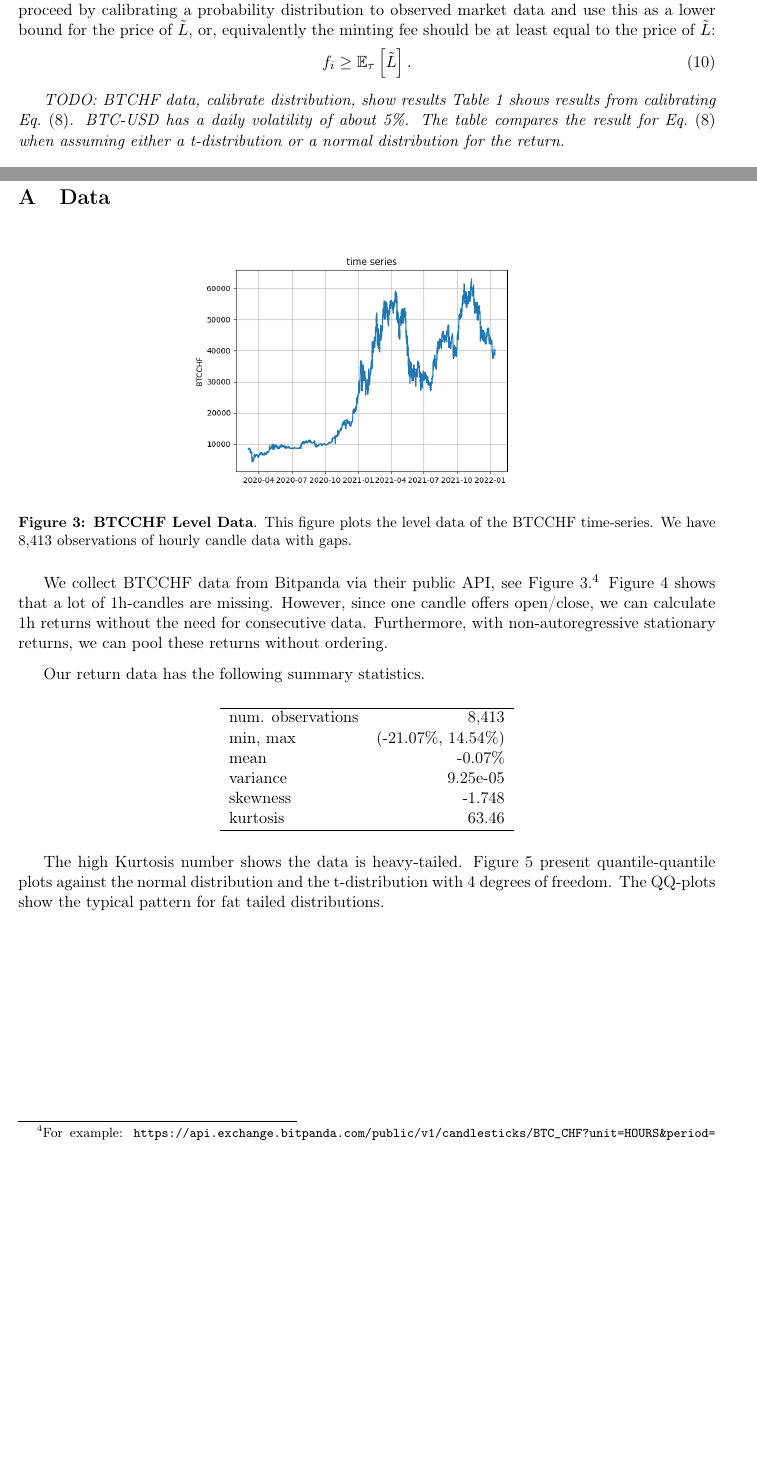
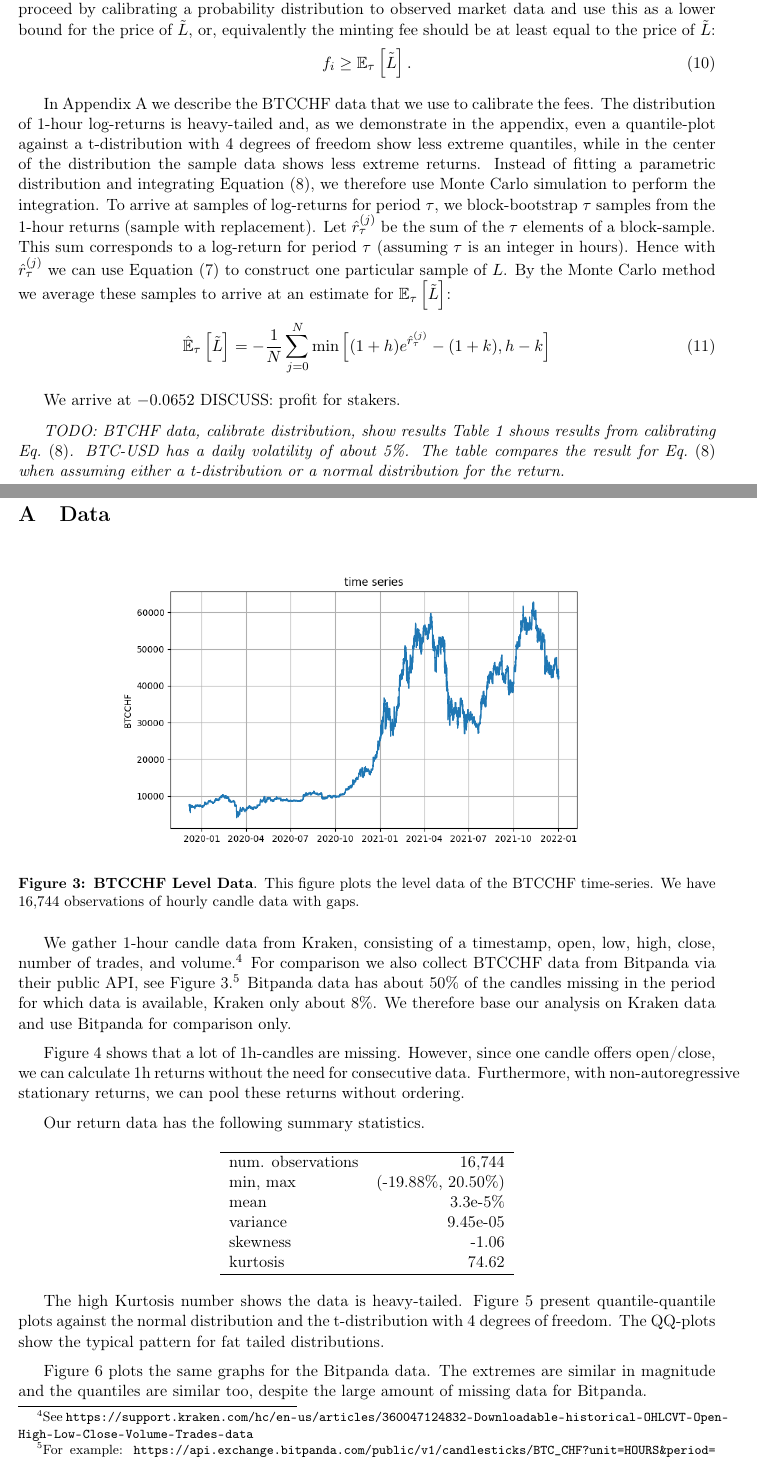
Before and after one commit to Frankencoin-ZCHF/FrankenCoin, a LaTeX paper (docs/ZCHF_RiskMgmt.tex): two parts of pages 8 and 14 of 15 before the commit and two parts of pages 8 and 14 of 16 after it, joined at a grey line, cut so that both start at the same text, the shorter picture padded with empty space. Compiled offline with pdfLaTeX.

Commit message:
update with krakendata and blockbootstrap

```diff
--- a/docs/ZCHF_RiskMgmt.tex
+++ b/docs/ZCHF_RiskMgmt.tex
@@ -473,7 +473,25 @@ equivalently the minting fee should be at least equal to the price of $\tilde{L}
 f_i \geq \mathbb{E}_{\tau}\left[\tilde{L} \right].
 \end{align}
 
+In Appendix~\ref{appx:data} we describe the BTCCHF data that we use to calibrate the
+fees. The distribution of 1-hour log-returns is heavy-tailed and, as we demonstrate in the appendix,
+even a quantile-plot against a t-distribution with 4 degrees of freedom show less extreme quantiles,
+while in the center of the distribution the sample data shows less extreme returns.
+Instead of fitting a parametric distribution and integrating Equation~\eqref{eq:E}, we therefore use
+Monte Carlo simulation to perform the integration. To arrive at samples of log-returns for period
+$\tau$, we block-bootstrap $\tau$ samples from the 1-hour returns (sample with replacement). Let $\hat{r}_{\tau}^{(j)}$ be the
+sum of the $\tau$ elements of a block-sample. This sum corresponds to a log-return for period $\tau$ (assuming $\tau$ is an integer in hours).
+Hence with $\hat{r}_{\tau}^{(j)}$ we can use Equation~\eqref{eq:loss}
+to construct one particular sample of $L$. By the Monte Carlo method we average these samples
+to arrive at an estimate for $\mathbb{E}_{\tau}\left[\tilde{L} \right]$:
+\begin{align}
+\mathbb{\hat{E}}_{\tau}\left[\tilde{L} \right] &= - \frac{1}{N} \sum_{j=0}^N \min\left[(1 + h) e^{\hat{r}_{\tau}^{(j)}} - (1+k), h-k\right]
+\end{align}
 
+We arrive at $-0.0652$ DISCUSS: profit for stakers.
+
+
+%circular block bootstrap https://core.ac.uk/download/pdf/213979989.pdf
 \emph{TODO: BTCHF data, calibrate distribution, show results
 Table~\ref{tab:calibration} shows results
 from calibrating Eq.~\eqref{eq:E}. BTC-USD has a daily volatility of about 5\%.
@@ -653,17 +671,24 @@ TODO
 
 \clearpage
 \appendix
-\section{Data}
+\section{Data}\label{appx:data}
 \begin{figure}[h]
     \center
-    \includegraphics[width=0.5\textwidth]{time_series.png}
+    \includegraphics[width=0.75\textwidth]{time_series.png}
     \caption{\textbf{BTCCHF Level Data}. This figure plots
     the level data of the BTCCHF time-series.
-    We have 8,413 observations of hourly candle data with gaps.}\label{fig:timeseries}
+    We have 16,744 observations of hourly candle data with gaps.}\label{fig:timeseries}
 \end{figure}
 
-We collect BTCCHF data from Bitpanda via their public
+We gather 1-hour candle data from Kraken, consisting of a timestamp, open, low,
+high, close, number of trades, and volume.\footnote{See \url{https://support.kraken.com/hc/en-us/articles/360047124832-Downloadable-historical-OHLCVT-Open-} \url{High-Low-Close-Volume-Trades-data}}
+For comparison we also collect BTCCHF data from Bitpanda via their public
 API, see Figure~\ref{fig:timeseries}.\footnote{For example: \url{https://api.exchange.bitpanda.com/public/v1/candlesticks/BTC_CHF?unit=HOURS&period=1&from=2020-10-03T04:59:59.999Z&to=2020-12-03T07:59:59.999Z}}
+Bitpanda data has about 50\% of the candles missing in the period for which
+data is available, Kraken only about 8\%.
+We therefore base our analysis on Kraken data and use Bitpanda for comparison
+only.
+
 Figure~\ref{fig:missing} shows that a lot of 1h-candles are missing.
 However, since one candle offers open/close, we can calculate 1h returns without
 the need for consecutive data. Furthermore, with non-autoregressive stationary returns,
@@ -673,12 +698,12 @@ Our return data has the following summary statistics.
 \begin{center}
 \begin{tabular}{lr}
 \hline
-num. observations & 8,413\\
-min, max &(-21.07\%, 14.54\%) \\
-mean & -0.07\% \\
-variance & 9.25e-05 \\
-skewness & -1.748 \\
-kurtosis & 63.46 \\
+num. observations & 16,744\\
+min, max &(-19.88\%, 20.50\%) \\
+mean & 3.3e-5\% \\
+variance & 9.45e-05 \\
+skewness & -1.06 \\
+kurtosis & 74.62 \\
 \hline
 \end{tabular}
 \end{center}
@@ -688,3 +713,6 @@ Figure~\ref{fig:qqplots} present quantile-quantile plots against the normal dist
 and the t-distribution with 4 degrees of freedom. The QQ-plots show the typical
 pattern for fat tailed distributions.
 
+Figure~\ref{fig:qqplots2} plots the same graphs for the Bitpanda data.
+The extremes are similar in magnitude and the quantiles are similar too,
+despite the large amount of missing data for Bitpanda.
@@ -698,3 +739,8 @@ pattern for fat tailed distributions.
+    against a t-distribution with 4 degrees of freedom.
+    The deviation at the left and right ends of the graph and the better
+    fit to the fat-tailed t-distribution shows us that our data
+    is fat-tailed. In the center of the distribution, the
+    returns move less than the both distributions would imply.}\label{fig:qqplots}
 \end{figure}
 
 \begin{figure}[h]
```
Also changed, not shown: docs/BTCCHFMissingData.png, docs/ZCHF_RiskMgmt.pdf, docs/qq_normal.png, docs/qq_normal_kraken.png (added), docs/qq_tdist.png, docs/qq_tdist_kraken.png (added), docs/time_series.png, docs/ZCHF_RiskMgmt.tex (25 more changed lines).
